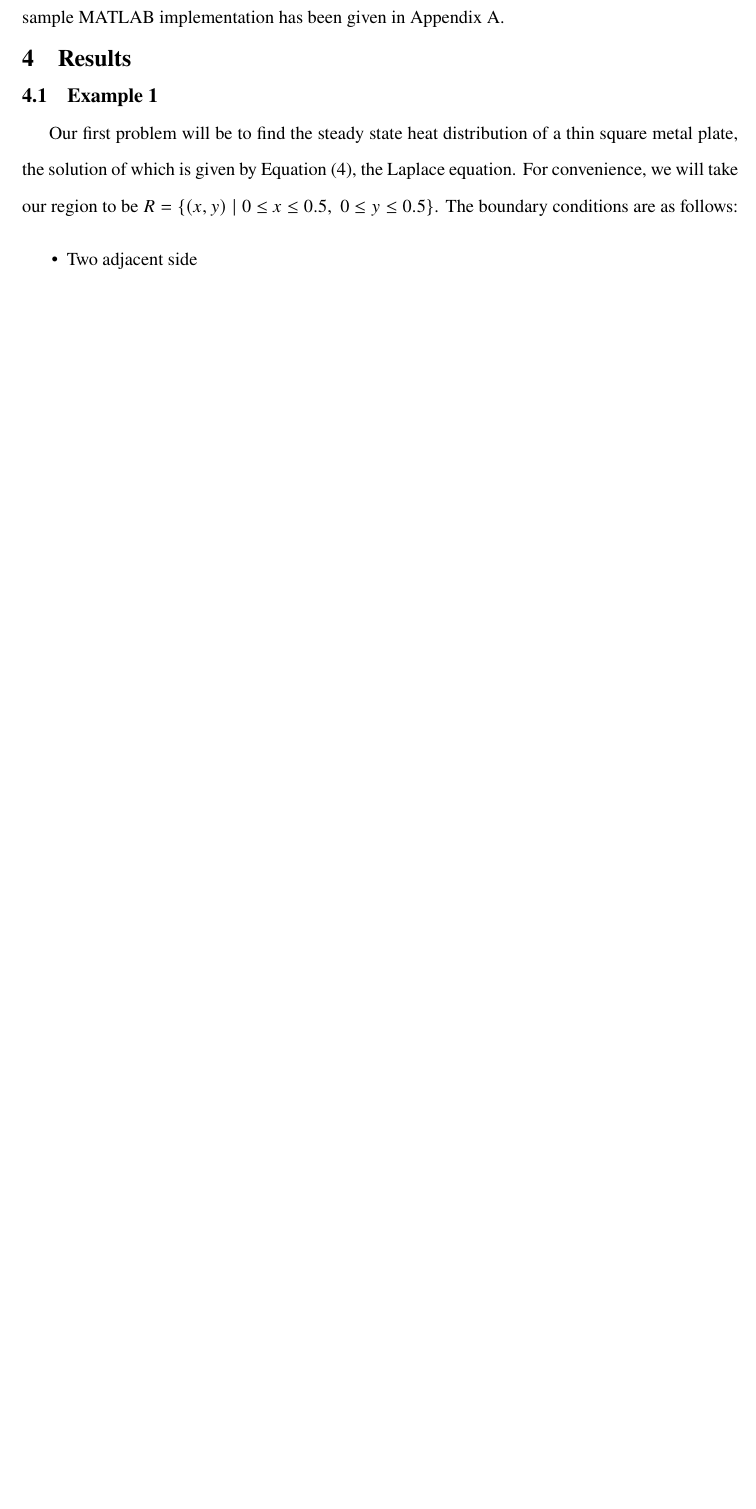
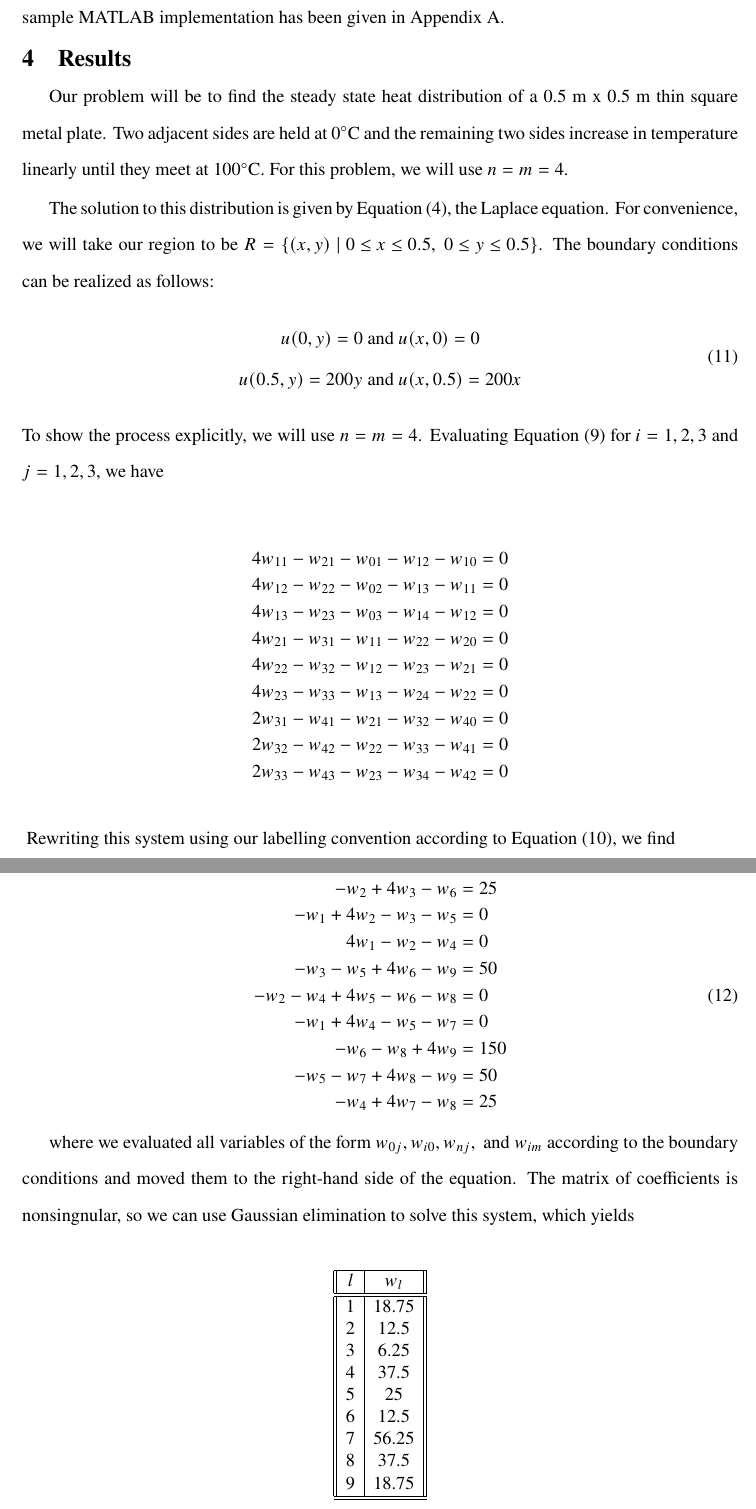
Before and after one commit to soravoid/latex-homework, a LaTeX document (num-methods-final-project/main.tex): part of page 6 of 9 before the commit and two parts of pages 6 and 7 of 11 after it, the two joined at a grey line, cut so that both start at the same text, the shorter picture padded with empty space. Compiled offline with pdfLaTeX.

Commit message:
Finish MATH551 project

```diff
--- a/num-methods-final-project/main.tex
+++ b/num-methods-final-project/main.tex
@@ -165,9 +165,71 @@
     gives us a system of $(n-1)(m-1)$ equations with $(n-1)(m-1)$ unknowns, which can be solved using Gaussian elimination or other techniques. A sample MATLAB implementation
     has been given in Appendix A.
     \section{Results}
-    \subsection{Example 1}
-    Our first problem will be to find the steady state heat distribution of a thin square metal plate, the solution of which is given by Equation~(\ref{eq:laplace}), the Laplace equation.
-    For convenience, we will take our region to be $R = \left\{(x,y)\; |\; 0 \leq x \leq 0.5,\;0\leq y \leq 0.5\right\}$. The boundary conditions are as follows:
-    \begin{itemize}
-        \item Two adjacent side
-    \end{itemize}
+    Our problem will be to find the steady state heat distribution of a 0.5 m x 0.5 m thin square metal plate. Two adjacent sides are held at $0^{\circ}$C and the remaining two sides
+    increase in temperature linearly until they meet at $100^{\circ}$C. For this problem, we will use $n=m=4$.
+
+    The solution to this distribution is given by Equation~(\ref{eq:laplace}), the Laplace equation.
+    For convenience, we will take our region to be $R = \left\{(x,y)\; |\; 0 \leq x \leq 0.5,\;0\leq y \leq 0.5\right\}$.
+    The boundary conditions can be realized as follows:
+    \begin{equation}
+        \begin{split}
+            u(0,y) = 0 &\text{ and } u(x, 0) = 0\\
+            u(0.5,y) = 200y &\text{ and } u(x, 0.5) = 200x
+        \end{split}
+    \end{equation}
+    To show the process explicitly, we will use $n=m=4$. Evaluating Equation~(\ref{eq:pde_finite_diff}) for $i=1,2,3$ and $j=1,2,3$, we have
+
+    {\singlespacing
+        \begin{align*}
+            4w_{11} - w_{21} - w_{01} - w_{12} - w_{10} &= 0\\
+            4w_{12} - w_{22} - w_{02} - w_{13} - w_{11} &= 0\\
+            4w_{13} - w_{23} - w_{03} - w_{14} - w_{12} &= 0\\
+            4w_{21} - w_{31} - w_{11} - w_{22} - w_{20} &= 0\\
+            4w_{22} - w_{32} - w_{12} - w_{23} - w_{21} &= 0\\
+            4w_{23} - w_{33} - w_{13} - w_{24} - w_{22} &= 0\\
+            2w_{31} - w_{41} - w_{21} - w_{32} - w_{40} &= 0\\
+            2w_{32} - w_{42} - w_{22} - w_{33} - w_{41} &= 0\\
+            2w_{33} - w_{43} - w_{23} - w_{34} - w_{42} &= 0\\
+        \end{align*}
+    }
+    Rewriting this system using our labelling convention according to Equation~(\ref{eq:counting}), we find
+    {\singlespacing
+        \begin{equation}\label{eq:heat_distr}
+            \begin{split}
+                -w_2 + 4w_3 -w_6 &= 25\\
+                -w_1 + 4w_2 - w_3 - w_5 &= 0\\
+                4w_1 - w_2 - w_4 &= 0\\
+                -w_3-w_5+4w_6-w_9 &= 50\\
+                -w_2 - w_4 + 4w_5 - w_6 - w_8 &= 0\\
+                -w_1 + 4w_4 -w_5 -w_7 &= 0\\
+                -w_6 - w_8 + 4w_9 &= 150\\
+                -w_5 - w_7 + 4w_8 -w_9 &= 50\\
+                -w_4 + 4w_7 - w_8 &= 25
+            \end{split}
+        \end{equation}
+    }
+
+    where we evaluated all variables of the form $w_{0j}, w_{i0}, w_{nj}, \text{ and } w_{im}$ according to the boundary conditions and
+    moved them to the right-hand side of the equation. The matrix of coefficients is nonsingnular, so we can use Gaussian elimination to solve this system, which yields
+
+    {\singlespacing
+        \begin{table}[H]
+            \centering
+            \begin{tabular}{|| c | c ||}
+                \hline
+                \textit{l} & $w_{l}$\\
+                \hline
+                \hline
+                1 & 18.75\\
+                2 & 12.5\\
+                3 & 6.25\\
+                4 & 37.5\\
+                5 & 25\\
+                6 & 12.5\\
+                7 & 56.25\\
+                8 & 37.5\\
+                9 & 18.75\\
+                \hline
+                \hline
+            \end{tabular}
+            \caption{Results from solving the system in Equation~(\ref{eq:heat_distr})}
```
Also changed, not shown: num-methods-final-project/main.tex (19 more changed lines).
